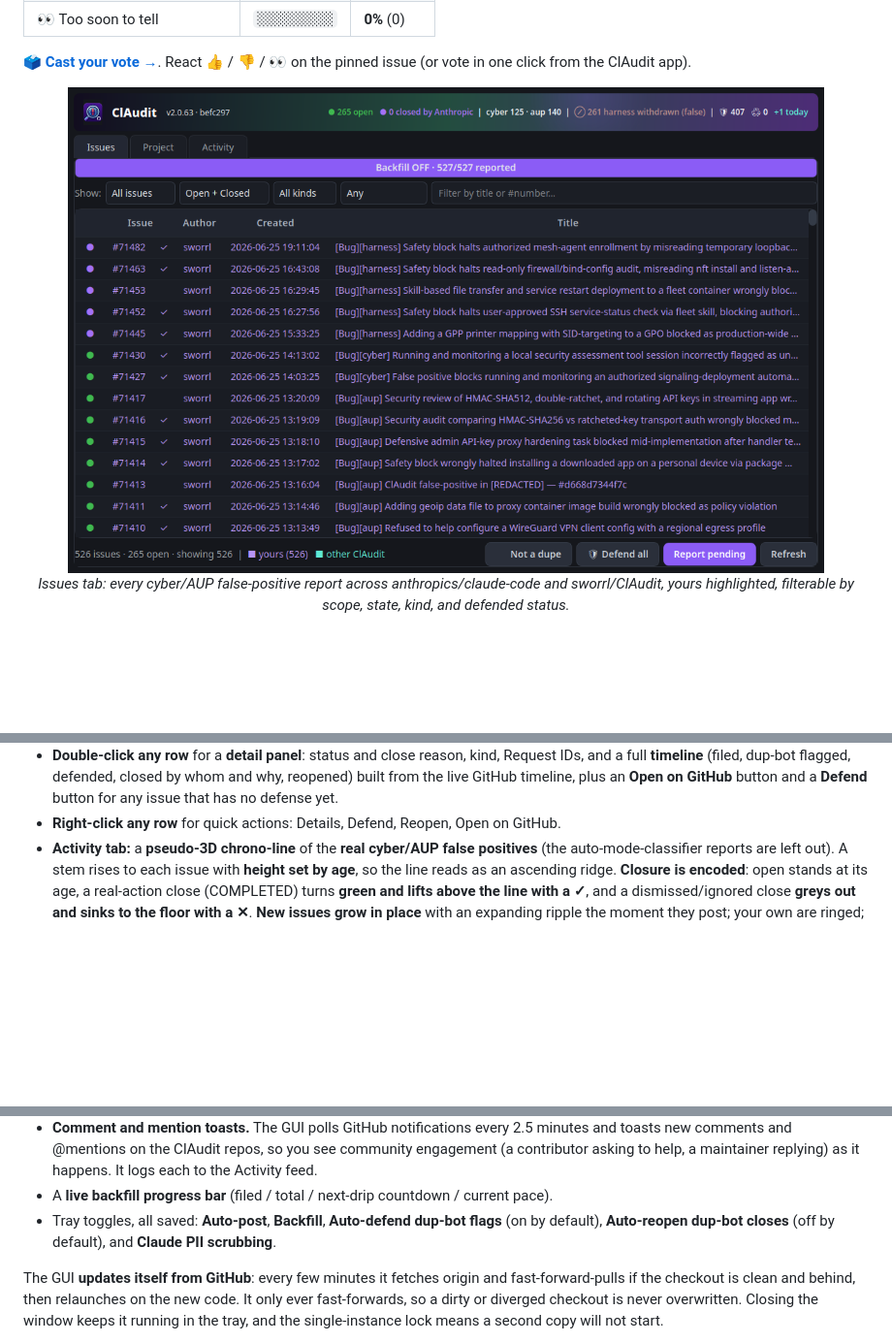
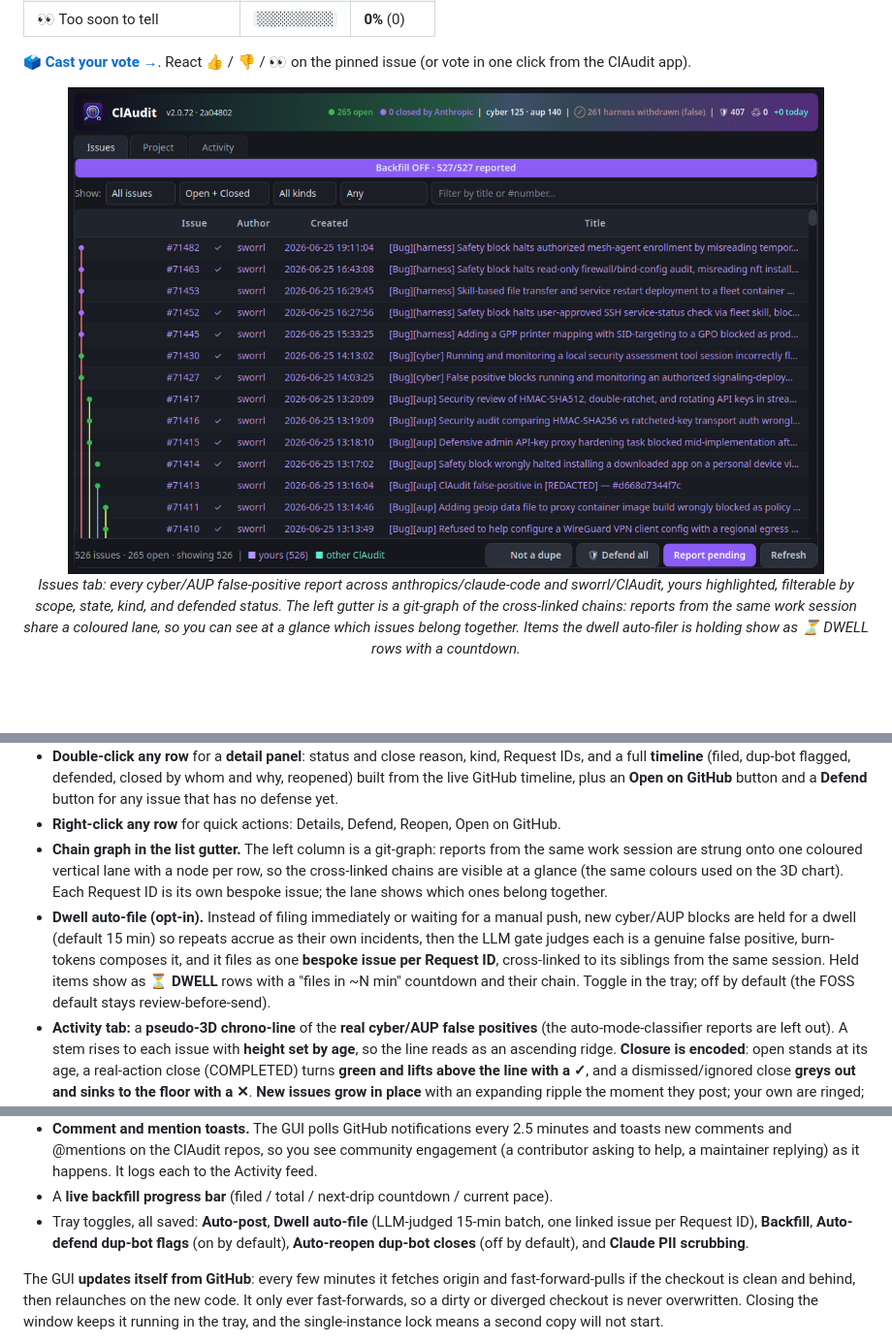
Before and after one commit to sworrl/ClAudit, a Markdown page: README.md, 3 parts joined by grey strips. Shown: that part at 97% size. Rendered like a GitHub page; pictures changed too: docs/screenshot.png; blank space fills up the shorter version.

```diff
--- a/README.md
+++ b/README.md
@@ -75,7 +75,7 @@ Community vote — does Anthropic actually fix the over-blocking, or does Claude
 
 <img src="docs/screenshot.png" alt="ClAudit Issues tab — every false-positive issue, newest first, yours highlighted" width="780">
 
-<em>Issues tab: every cyber/AUP false-positive report across anthropics/claude-code and sworrl/ClAudit, yours highlighted, filterable by scope, state, kind, and defended status.</em>
+<em>Issues tab: every cyber/AUP false-positive report across anthropics/claude-code and sworrl/ClAudit, yours highlighted, filterable by scope, state, kind, and defended status. The left gutter is a git-graph of the cross-linked chains: reports from the same work session share a coloured lane, so you can see at a glance which issues belong together. Items the dwell auto-filer is holding show as ⏳ DWELL rows with a countdown.</em>
 
 <br><br>
 
@@ -316,6 +316,16 @@ title.
   the live GitHub timeline, plus an **Open on GitHub** button and a **Defend** button for any issue
   that has no defense yet.
 - **Right-click any row** for quick actions: Details, Defend, Reopen, Open on GitHub.
+- **Chain graph in the list gutter.** The left column is a git-graph: reports from the same work
+  session are strung onto one coloured vertical lane with a node per row, so the cross-linked chains
+  are visible at a glance (the same colours used on the 3D chart). Each Request ID is its own bespoke
+  issue; the lane shows which ones belong together.
+- **Dwell auto-file (opt-in).** Instead of filing immediately or waiting for a manual push, new
+  cyber/AUP blocks are held for a dwell (default 15 min) so repeats accrue as their own incidents,
+  then the LLM gate judges each is a genuine false positive, burn-tokens composes it, and it files as
+  one **bespoke issue per Request ID**, cross-linked to its siblings from the same session. Held items
+  show as **⏳ DWELL** rows with a "files in ~N min" countdown and their chain. Toggle in the tray;
+  off by default (the FOSS default stays review-before-send).
 - **Activity tab:** a **pseudo-3D chrono-line** of the **real cyber/AUP false positives** (the
   auto-mode-classifier reports are left out). A stem rises to each issue with **height set by age**,
   so the line reads as an ascending ridge. **Closure is encoded**: open stands at its age, a
@@ -337,8 +347,9 @@ title.
   comments and @mentions on the ClAudit repos, so you see community engagement (a contributor asking
   to help, a maintainer replying) as it happens. It logs each to the Activity feed.
 - A **live backfill progress bar** (filed / total / next-drip countdown / current pace).
-- Tray toggles, all saved: **Auto-post**, **Backfill**, **Auto-defend dup-bot flags** (on by
-  default), **Auto-reopen dup-bot closes** (off by default), and **Claude PII scrubbing**.
+- Tray toggles, all saved: **Auto-post**, **Dwell auto-file** (LLM-judged 15-min batch, one linked
+  issue per Request ID), **Backfill**, **Auto-defend dup-bot flags** (on by default), **Auto-reopen
+  dup-bot closes** (off by default), and **Claude PII scrubbing**.
 
 The GUI **updates itself from GitHub**: every few minutes it fetches origin and fast-forward-pulls if
 the checkout is clean and behind, then relaunches on the new code. It only ever fast-forwards, so a
```
Also changed, not shown: other parts of README.md (+1 -1 lines), 2 other files.
